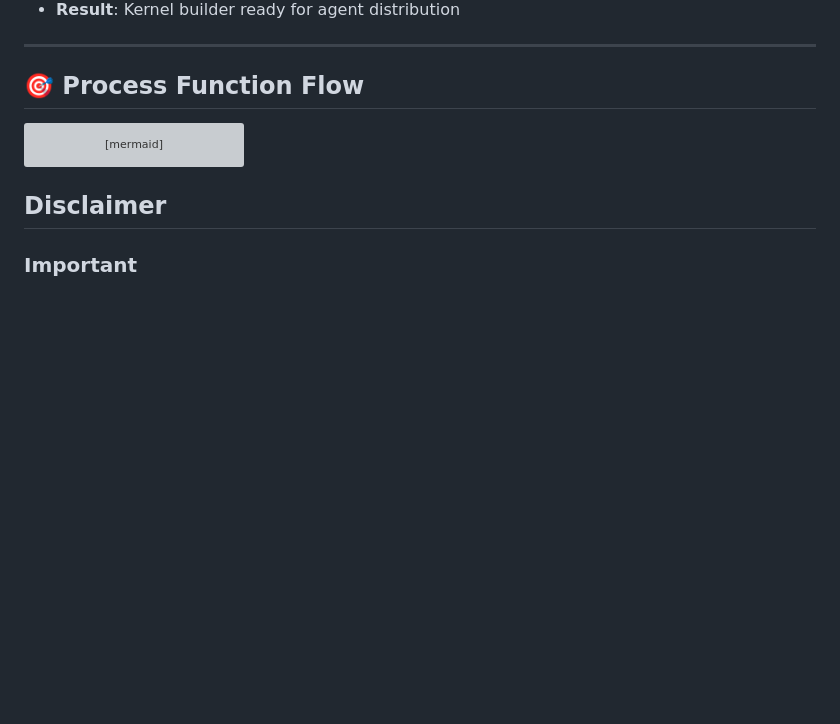
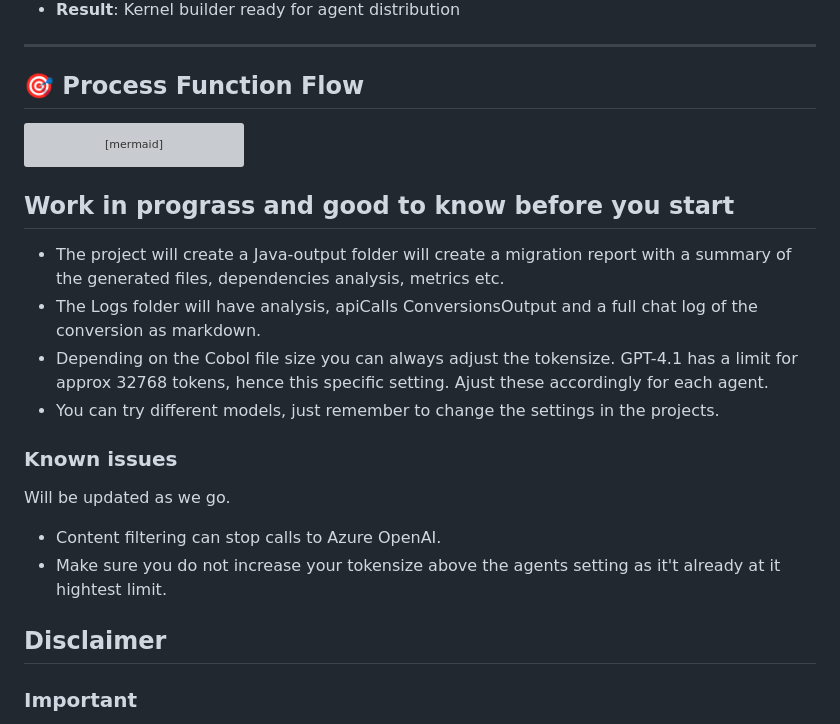
Before and after one commit to Azure-Samples/Legacy-Modernization-Agents, a Markdown page: README.md, the part around the change. Drawn GitHub-style; blank space fills up the shorter version; grey boxes are pictures that could not be loaded.

````diff
--- a/README.md
+++ b/README.md
@@ -600,6 +600,19 @@ graph LR
     style E fill:#fff3e0
 ```
 
+## Work in prograss and good to know before you start
+- The project will create a Java-output folder will create a migration report with a summary of the generated files, dependencies analysis, metrics etc.
+- The Logs folder will have analysis, apiCalls ConversionsOutput and a full chat log of the conversion as markdown.
+- Depending on the Cobol file size you can always adjust the tokensize. GPT-4.1 has a limit for approx 32768 tokens, hence this specific setting. Ajust these accordingly for each agent.
+- You can try different models, just remember to change the settings in the projects.
+
+### Known issues
+Will be updated as we go.
+- Content filtering can stop calls to Azure OpenAI.
+- Make sure you do not increase your tokensize above the agents setting as it't already at it hightest limit.
+
+
+
 ## Disclaimer
 ### Important
 
````
